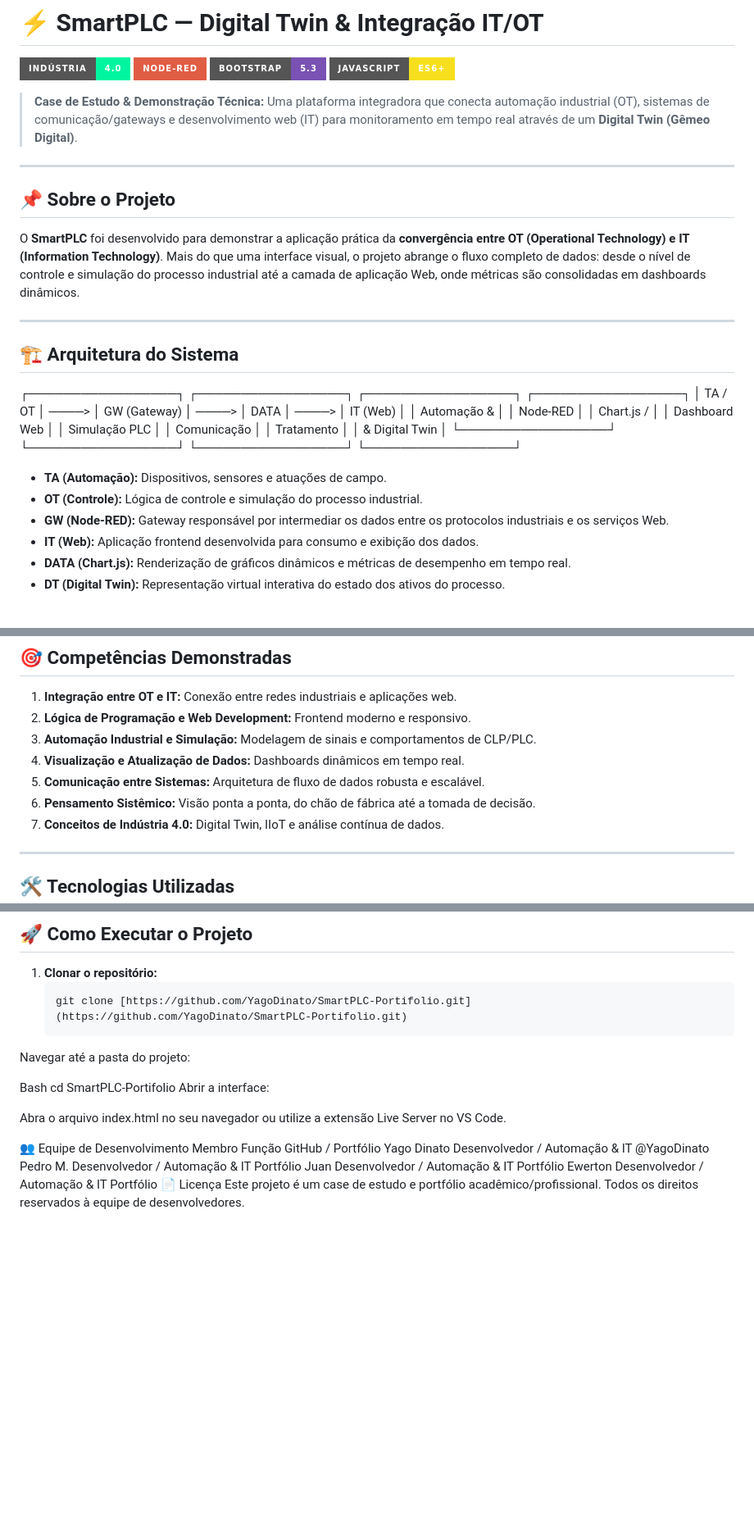
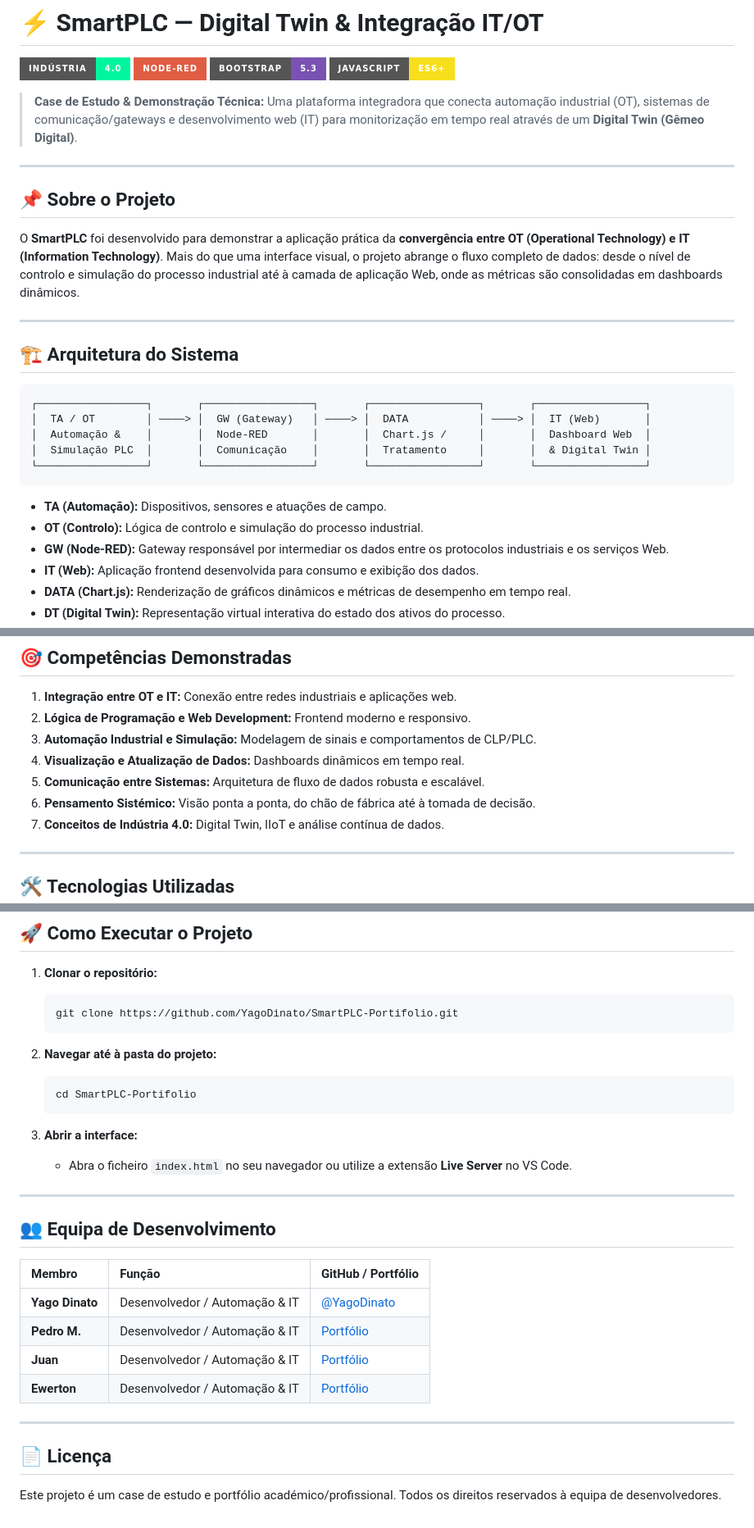
Before and after one commit to YagoDinato/SmartPLC-Portifolio, a Markdown page: README.md, 3 parts joined by grey strips. Shown at 82% size. Rendered like a GitHub page; badges without logos; blank space fills up the shorter version.

Commit message:
Arruma o  Readme

````diff
--- a/README.md
+++ b/README.md
@@ -5,27 +5,28 @@
 ![Bootstrap](https://img.shields.io/badge/Bootstrap-5.3-7952B3?style=for-the-badge&logo=bootstrap&logoColor=white)
 ![JavaScript](https://img.shields.io/badge/JavaScript-ES6+-F7DF1E?style=for-the-badge&logo=javascript&logoColor=black)
 
-> **Case de Estudo & Demonstração Técnica:** Uma plataforma integradora que conecta automação industrial (OT), sistemas de comunicação/gateways e desenvolvimento web (IT) para monitoramento em tempo real através de um **Digital Twin (Gêmeo Digital)**.
+> **Case de Estudo & Demonstração Técnica:** Uma plataforma integradora que conecta automação industrial (OT), sistemas de comunicação/gateways e desenvolvimento web (IT) para monitorização em tempo real através de um **Digital Twin (Gêmeo Digital)**.
 
 ---
 
 ## 📌 Sobre o Projeto
 
-O **SmartPLC** foi desenvolvido para demonstrar a aplicação prática da **convergência entre OT (Operational Technology) e IT (Information Technology)**. Mais do que uma interface visual, o projeto abrange o fluxo completo de dados: desde o nível de controle e simulação do processo industrial até a camada de aplicação Web, onde métricas são consolidadas em dashboards dinâmicos.
+O **SmartPLC** foi desenvolvido para demonstrar a aplicação prática da **convergência entre OT (Operational Technology) e IT (Information Technology)**. Mais do que uma interface visual, o projeto abrange o fluxo completo de dados: desde o nível de controlo e simulação do processo industrial até à camada de aplicação Web, onde as métricas são consolidadas em dashboards dinâmicos.
 
 ---
 
 ## 🏗️ Arquitetura do Sistema
 
+```
 ┌─────────────────┐       ┌─────────────────┐       ┌─────────────────┐       ┌─────────────────┐
 │  TA / OT        │ ────> │  GW (Gateway)   │ ────> │  DATA           │ ────> │  IT (Web)       │
 │  Automação &    │       │  Node-RED       │       │  Chart.js /     │       │  Dashboard Web  │
 │  Simulação PLC  │       │  Comunicação    │       │  Tratamento     │       │  & Digital Twin │
 └─────────────────┘       └─────────────────┘       └─────────────────┘       └─────────────────┘
-
+```
 
 * **TA (Automação):** Dispositivos, sensores e atuações de campo.
-* **OT (Controle):** Lógica de controle e simulação do processo industrial.
+* **OT (Controlo):** Lógica de controlo e simulação do processo industrial.
 * **GW (Node-RED):** Gateway responsável por intermediar os dados entre os protocolos industriais e os serviços Web.
 * **IT (Web):** Aplicação frontend desenvolvida para consumo e exibição dos dados.
 * **DATA (Chart.js):** Renderização de gráficos dinâmicos e métricas de desempenho em tempo real.
@@ -40,7 +41,7 @@ O **SmartPLC** foi desenvolvido para demonstrar a aplicação prática da **conv
 3. **Automação Industrial e Simulação:** Modelagem de sinais e comportamentos de CLP/PLC.
 4. **Visualização e Atualização de Dados:** Dashboards dinâmicos em tempo real.
 5. **Comunicação entre Sistemas:** Arquitetura de fluxo de dados robusta e escalável.
-6. **Pensamento Sistêmico:** Visão ponta a ponta, do chão de fábrica até a tomada de decisão.
+6. **Pensamento Sistémico:** Visão ponta a ponta, do chão de fábrica até à tomada de decisão.
 7. **Conceitos de Indústria 4.0:** Digital Twin, IIoT e análise contínua de dados.
 
 ---
@@ -63,20 +64,30 @@ O **SmartPLC** foi desenvolvido para demonstrar a aplicação prática da **conv
 
 1. **Clonar o repositório:**
    ```bash
-   git clone [https://github.com/YagoDinato/SmartPLC-Portifolio.git](https://github.com/YagoDinato/SmartPLC-Portifolio.git)
-Navegar até a pasta do projeto:
+   git clone https://github.com/YagoDinato/SmartPLC-Portifolio.git
+   ```
 
-Bash
-cd SmartPLC-Portifolio
-Abrir a interface:
+2. **Navegar até à pasta do projeto:**
+   ```bash
+   cd SmartPLC-Portifolio
+   ```
 
-Abra o arquivo index.html no seu navegador ou utilize a extensão Live Server no VS Code.
+3. **Abrir a interface:**
+   * Abra o ficheiro `index.html` no seu navegador ou utilize a extensão **Live Server** no VS Code.
 
-👥 Equipe de Desenvolvimento
-Membro	Função	GitHub / Portfólio
-Yago Dinato	Desenvolvedor / Automação & IT	@YagoDinato
-Pedro M.	Desenvolvedor / Automação & IT	Portfólio
-Juan	Desenvolvedor / Automação & IT	Portfólio
-Ewerton	Desenvolvedor / Automação & IT	Portfólio
-📄 Licença
-Este projeto é um case de estudo e portfólio acadêmico/profissional. Todos os direitos reservados à equipe de desenvolvedores.
+---
+
+## 👥 Equipa de Desenvolvimento
+
+| Membro | Função | GitHub / Portfólio |
+| :--- | :--- | :--- |
+| **Yago Dinato** | Desenvolvedor / Automação & IT | [@YagoDinato](https://github.com/YagoDinato) |
+| **Pedro M.** | Desenvolvedor / Automação & IT | [Portfólio](#) |
+| **Juan** | Desenvolvedor / Automação & IT | [Portfólio](#) |
+| **Ewerton** | Desenvolvedor / Automação & IT | [Portfólio](#) |
+
+---
+
+## 📄 Licença
+
+Este projeto é um case de estudo e portfólio académico/profissional. Todos os direitos reservados à equipa de desenvolvedores.
````
